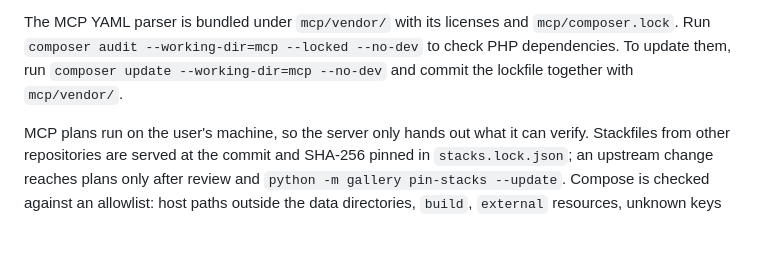
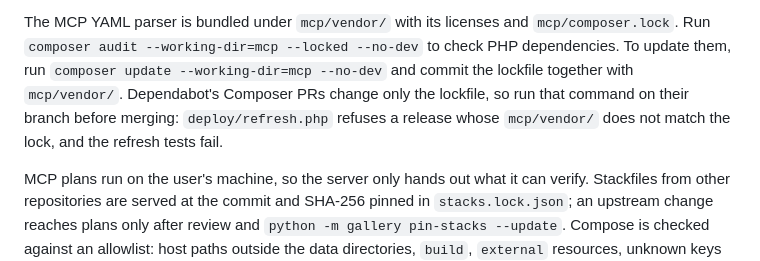
Before and after one commit to bauerpawel/DOCKYARD, a Markdown page: README.md, the part around the change. Drawn GitHub-style; blank space fills up the shorter version.

Commit message:
Document refreshing mcp/vendor for Dependabot Composer PRs (#15)
Dependabot's Composer updates change only mcp/composer.lock, while
deploy/refresh.php refuses a release whose committed mcp/vendor/ does
not match the lock (the refresh tests fail the same way). Say to run
composer update on such a branch before merging.

Co-authored-by: Claude Opus 5.5 <noreply@anthropic.com>

```diff
--- a/README.md
+++ b/README.md
@@ -122,6 +122,8 @@ audit scope and findings.
 The MCP YAML parser is bundled under `mcp/vendor/` with its licenses and `mcp/composer.lock`.
 Run `composer audit --working-dir=mcp --locked --no-dev` to check PHP dependencies. To update them,
 run `composer update --working-dir=mcp --no-dev` and commit the lockfile together with `mcp/vendor/`.
+Dependabot's Composer PRs change only the lockfile, so run that command on their branch before merging:
+`deploy/refresh.php` refuses a release whose `mcp/vendor/` does not match the lock, and the refresh tests fail.
 
 MCP plans run on the user's machine, so the server only hands out what it can verify. Stackfiles from
 other repositories are served at the commit and SHA-256 pinned in `stacks.lock.json`; an upstream change
```
Also changed, not shown: AGENTS.md (+1 -0 lines).
